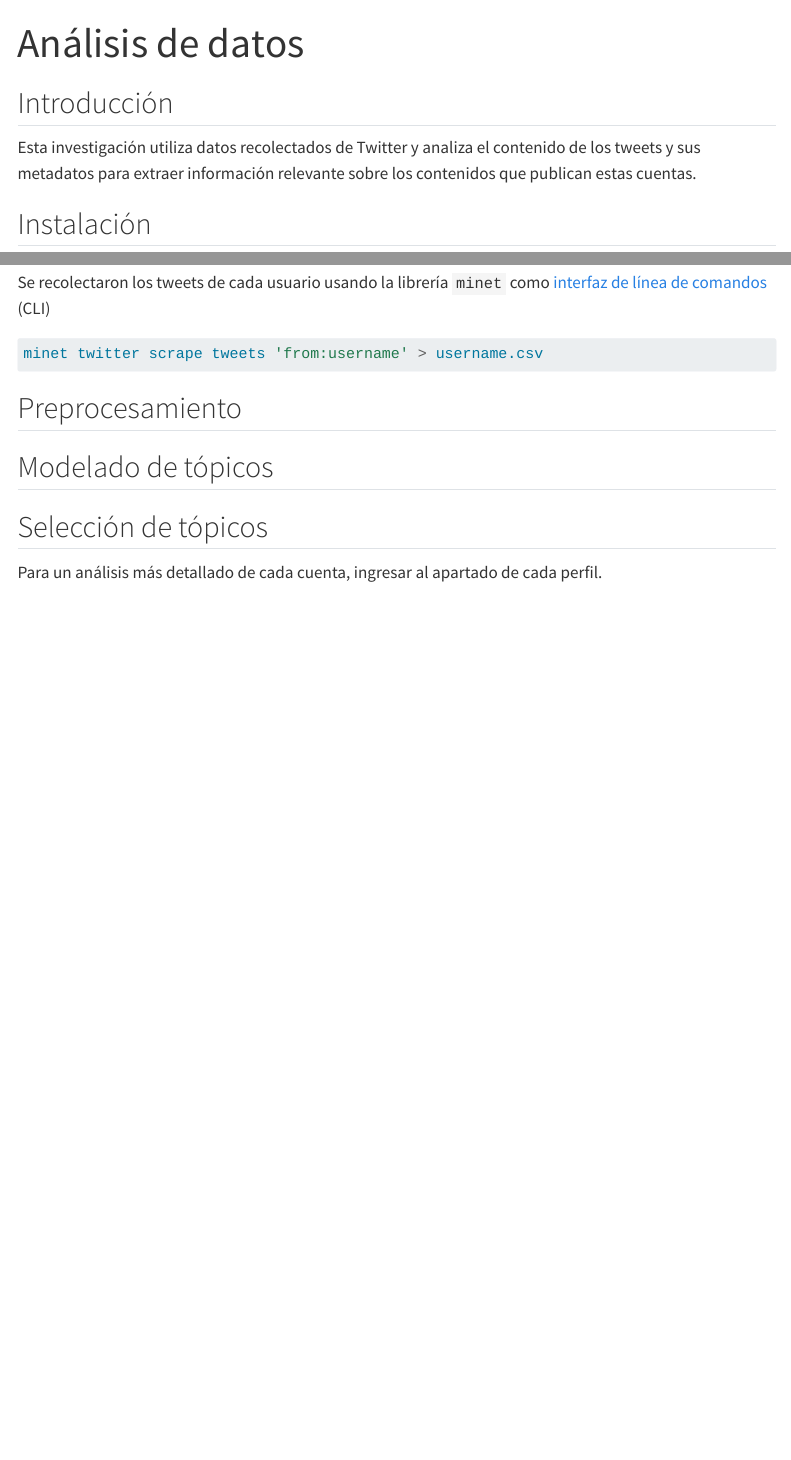
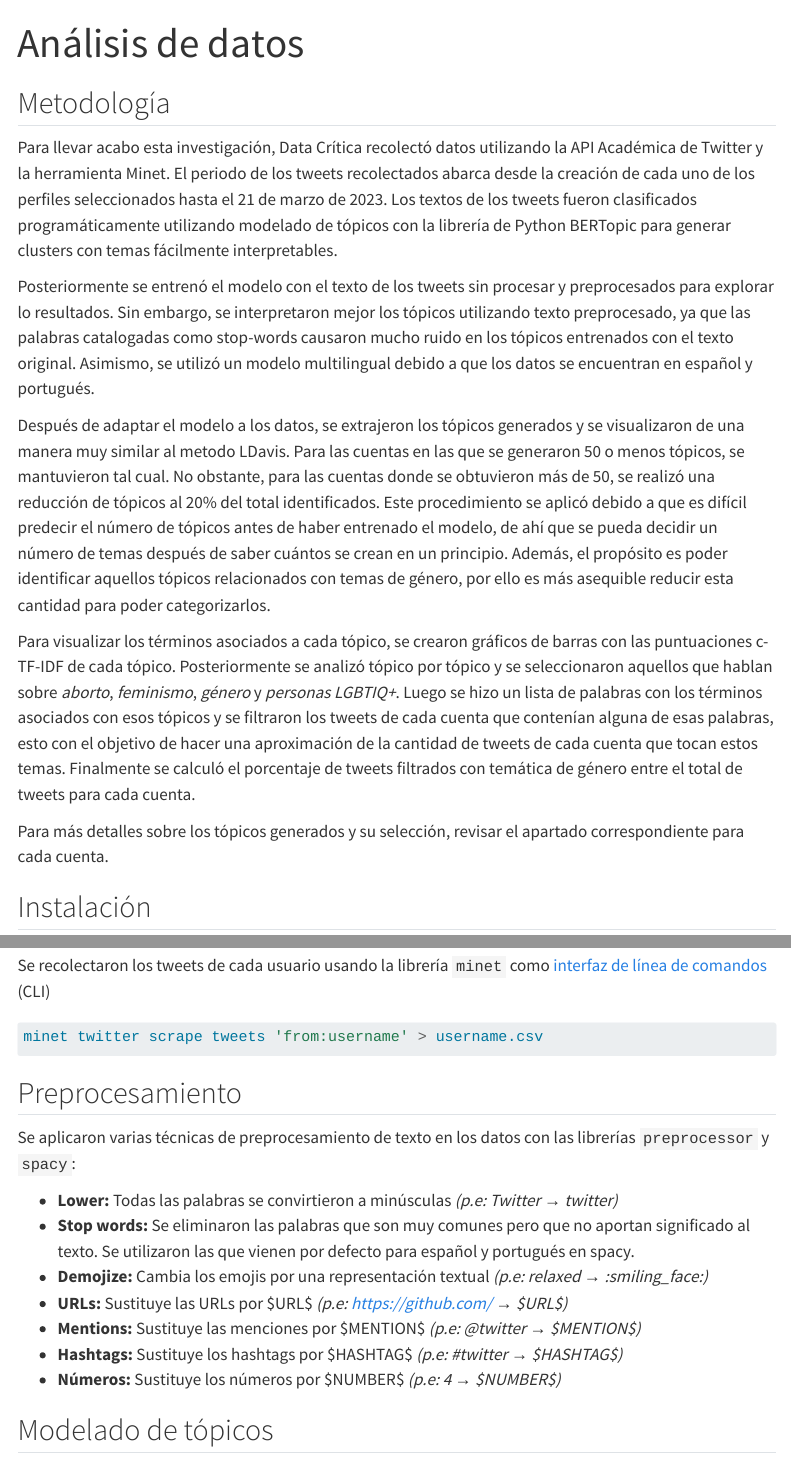
Before and after one commit to DataCritica/capir-transfronteriza2-2023, a Quarto document (index.qmd): the page in a window 1100 px wide, from its top, and a second part further down, joined at a grey line. Rendered offline with R 4.5, knitr and Pandoc in place of Quarto, with nearby package versions; menus at the side of the page are left out.

Commit message:
Update quarto website

```diff
--- a/_quarto.yml
+++ b/_quarto.yml
@@ -41,5 +41,9 @@ website:
             url: pages/etorrescobo.ipynb
           - text: "@MamelaFialloFlo"
             url: pages/mamelafialloflo.ipynb
+      - section: "Políticos"
+        contents:
+          - text: "Análsis de políticos"
+            url: pages/politicos.ipynb
   repo-url: https://github.com/DataCritica/capir-transfronteriza2-2023
   repo-actions: [edit, issue]
--- a/index.qmd
+++ b/index.qmd
@@ -2,9 +2,18 @@
 title: Análisis de datos
 ---
 
-## Introducción
+## Metodología
 
-Esta investigación utiliza datos recolectados de Twitter y analiza el contenido de los tweets y sus metadatos para extraer información relevante sobre los contenidos que publican estas cuentas.
+Para llevar acabo esta investigación, Data Crítica recolectó datos utilizando la API Académica de Twitter y la herramienta Minet. El periodo de los tweets recolectados abarca desde la creación de cada uno de los perfiles seleccionados hasta el 21 de marzo de 2023.
+Los textos de los tweets fueron clasificados programáticamente utilizando modelado de tópicos con la librería de Python BERTopic para generar clusters con temas fácilmente interpretables.
+
+Posteriormente se entrenó el modelo con el texto de los tweets sin procesar y preprocesados para explorar lo resultados. Sin embargo, se interpretaron mejor los tópicos utilizando texto preprocesado, ya que las palabras catalogadas como stop-words causaron mucho ruido en los tópicos entrenados con el texto original. Asimismo, se utilizó un modelo multilingual debido a que los datos se encuentran en español y portugués.
+
+Después de adaptar el modelo a los datos, se extrajeron los tópicos generados y se visualizaron de una manera muy similar al metodo LDavis. Para las cuentas en las que se generaron 50 o menos tópicos, se mantuvieron tal cual. No obstante, para las cuentas donde se obtuvieron más de 50, se realizó una reducción de tópicos al 20% del total identificados. Este procedimiento se aplicó debido a que es difícil predecir el número de tópicos antes de haber entrenado el modelo, de ahí que se pueda decidir un número de temas después de saber cuántos se crean en un principio. Además, el propósito es poder identificar aquellos tópicos relacionados con temas de género, por ello es más asequible reducir esta cantidad para poder categorizarlos.
+
+Para visualizar los términos asociados a cada tópico, se crearon gráficos de barras con las puntuaciones c-TF-IDF de cada tópico. Posteriormente se analizó tópico por tópico y se seleccionaron aquellos que hablan sobre *aborto*, *feminismo*, *género* y *personas LGBTIQ+*. Luego se hizo un lista de palabras con los términos asociados con esos tópicos y se filtraron los tweets de cada cuenta que contenían alguna de esas palabras, esto con el objetivo de hacer una aproximación de la cantidad de tweets de cada cuenta que tocan estos temas. Finalmente se calculó el porcentaje de tweets filtrados con temática de género entre el total de tweets para cada cuenta.
+
+Para más detalles sobre los tópicos generados y su selección, revisar el apartado correspondiente para cada cuenta.
 
 ## Instalación
 
@@ -62,8 +71,18 @@ minet twitter scrape tweets 'from:username' > username.csv
 
 ## Preprocesamiento
 
+Se aplicaron varias técnicas de preprocesamiento de texto en los datos con las librerías `preprocessor` y `spacy`:
+
+- **Lower:** Todas las palabras se convirtieron a minúsculas *(p.e: Twitter → twitter)*
+- **Stop words:** Se eliminaron las palabras que son muy comunes pero que no aportan significado al texto. Se utilizaron las que vienen por defecto para español y portugués en spacy.
+- **Demojize:** Cambia los emojis por una representación textual *(p.e: relaxed → :smiling_face:)*
+- **URLs:** Sustituye las URLs por \$URL\$ *(p.e: https://github.com/ → \$URL\$)*
+- **Mentions:** Sustituye las menciones por \$MENTION\$ *(p.e: @twitter → \$MENTION\$)*
+- **Hashtags:** Sustituye los hashtags por \$HASHTAG\$ *(p.e: #twitter → \$HASHTAG\$)*
+- **Números:** Sustituye los números por \$NUMBER\$ *(p.e: 4 → \$NUMBER\$)*
+
+
 ## Modelado de tópicos
 
-## Selección de tópicos
+Para el modelado de tópicos se utilizó la librería `bertopic` que utiliza técnicas de embeddings con Transformers y c-TF-IDF. Por defecto, los pasos principales para el modelado de temas con BERTopic son Sentence Transformers, UMAP, HDBSCAN y c-TF-IDF ejecutados en secuencia.
 
-Para un análisis más detallado de cada cuenta, ingresar al apartado de cada perfil.
```
Also changed, not shown: docs/search.json, outputs/figures/scatterplot.png (added), index.qmd (13 more changed lines), 7 other files.
